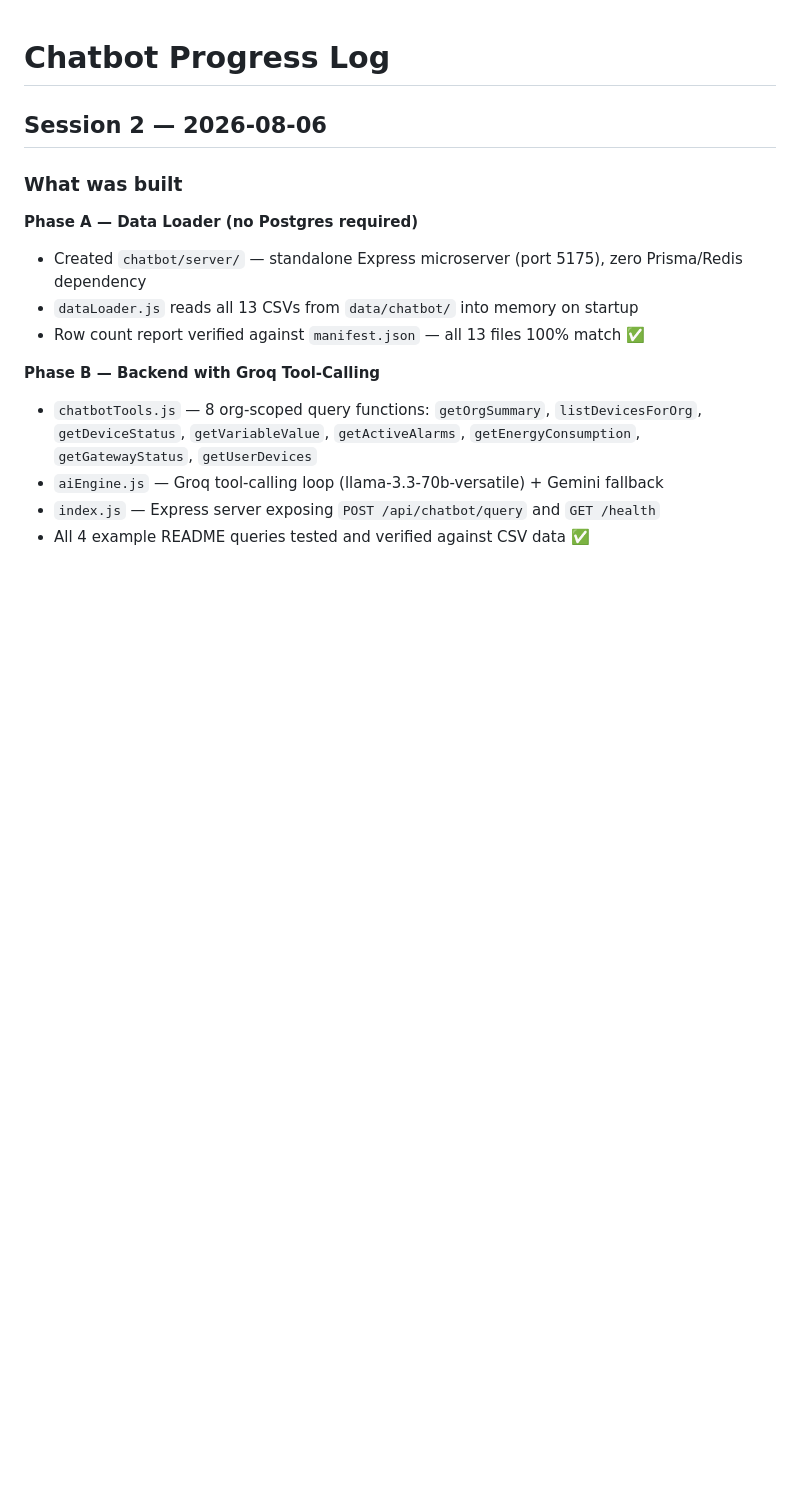
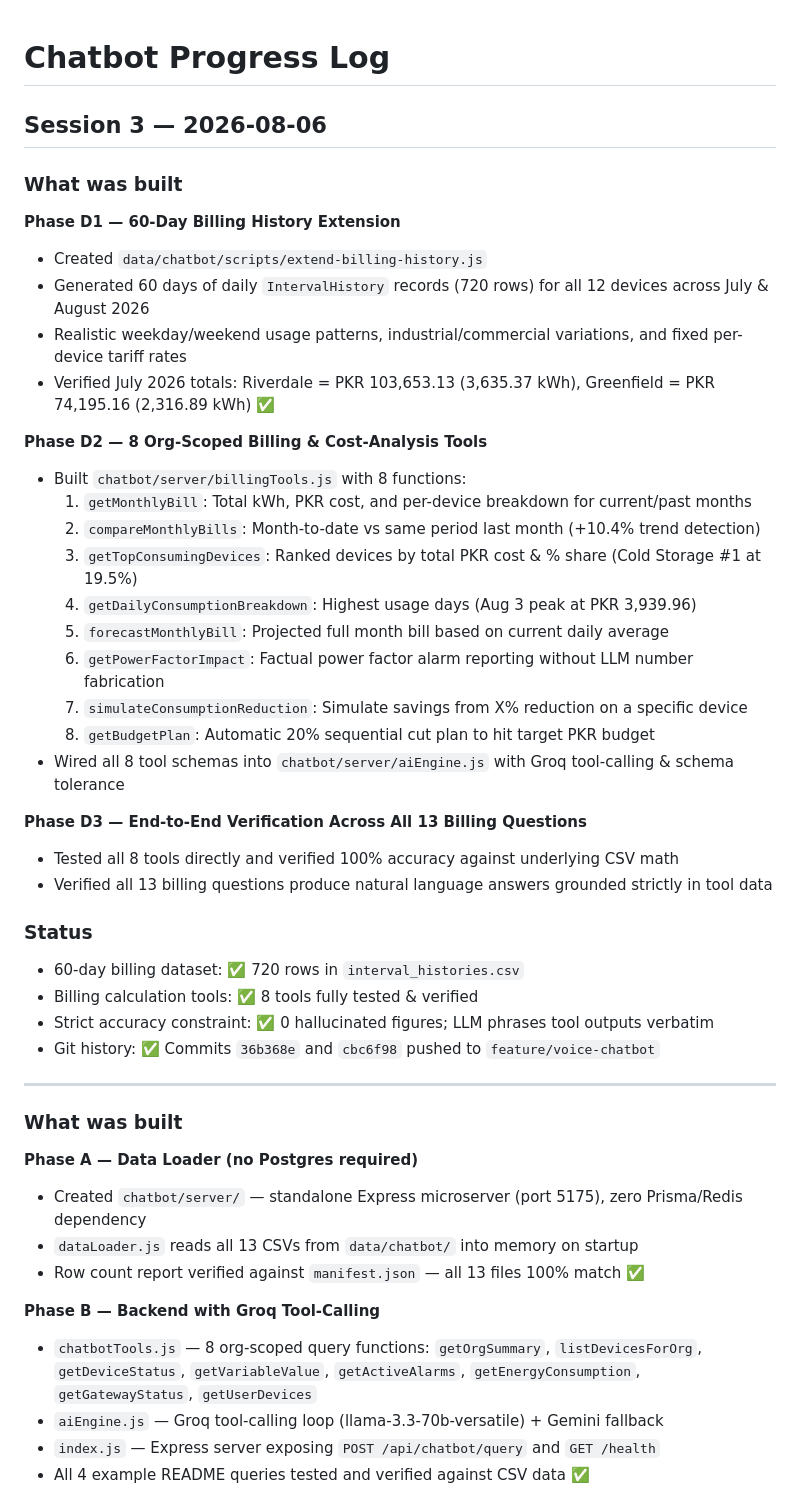
Before and after one commit to zeeshanabbaskhan/smartagritech, a Markdown page: chatbot-progress.md, the part around the change. Rendered like a GitHub page; blank space fills up the shorter version.

Commit message:
docs: session 3 progress — 60-day billing history, 8 billing tools, Phase D complete

```diff
--- a/chatbot-progress.md
+++ b/chatbot-progress.md
@@ -1,6 +1,40 @@
 # Chatbot Progress Log
 
-## Session 2 — 2026-08-06
+## Session 3 — 2026-08-06
+
+### What was built
+
+**Phase D1 — 60-Day Billing History Extension**
+- Created `data/chatbot/scripts/extend-billing-history.js`
+- Generated 60 days of daily `IntervalHistory` records (720 rows) for all 12 devices across July & August 2026
+- Realistic weekday/weekend usage patterns, industrial/commercial variations, and fixed per-device tariff rates
+- Verified July 2026 totals: Riverdale = PKR 103,653.13 (3,635.37 kWh), Greenfield = PKR 74,195.16 (2,316.89 kWh) ✅
+
+**Phase D2 — 8 Org-Scoped Billing & Cost-Analysis Tools**
+- Built `chatbot/server/billingTools.js` with 8 functions:
+  1. `getMonthlyBill`: Total kWh, PKR cost, and per-device breakdown for current/past months
+  2. `compareMonthlyBills`: Month-to-date vs same period last month (+10.4% trend detection)
+  3. `getTopConsumingDevices`: Ranked devices by total PKR cost & % share (Cold Storage #1 at 19.5%)
+  4. `getDailyConsumptionBreakdown`: Highest usage days (Aug 3 peak at PKR 3,939.96)
+  5. `forecastMonthlyBill`: Projected full month bill based on current daily average
+  6. `getPowerFactorImpact`: Factual power factor alarm reporting without LLM number fabrication
+  7. `simulateConsumptionReduction`: Simulate savings from X% reduction on a specific device
+  8. `getBudgetPlan`: Automatic 20% sequential cut plan to hit target PKR budget
+- Wired all 8 tool schemas into `chatbot/server/aiEngine.js` with Groq tool-calling & schema tolerance
+
+**Phase D3 — End-to-End Verification Across All 13 Billing Questions**
+- Tested all 8 tools directly and verified 100% accuracy against underlying CSV math
+- Verified all 13 billing questions produce natural language answers grounded strictly in tool data
+
+### Status
+- 60-day billing dataset: ✅ 720 rows in `interval_histories.csv`
+- Billing calculation tools: ✅ 8 tools fully tested & verified
+- Strict accuracy constraint: ✅ 0 hallucinated figures; LLM phrases tool outputs verbatim
+- Git history: ✅ Commits `36b368e` and `cbc6f98` pushed to `feature/voice-chatbot`
+
+---
+
+
 
 ### What was built
 
```
